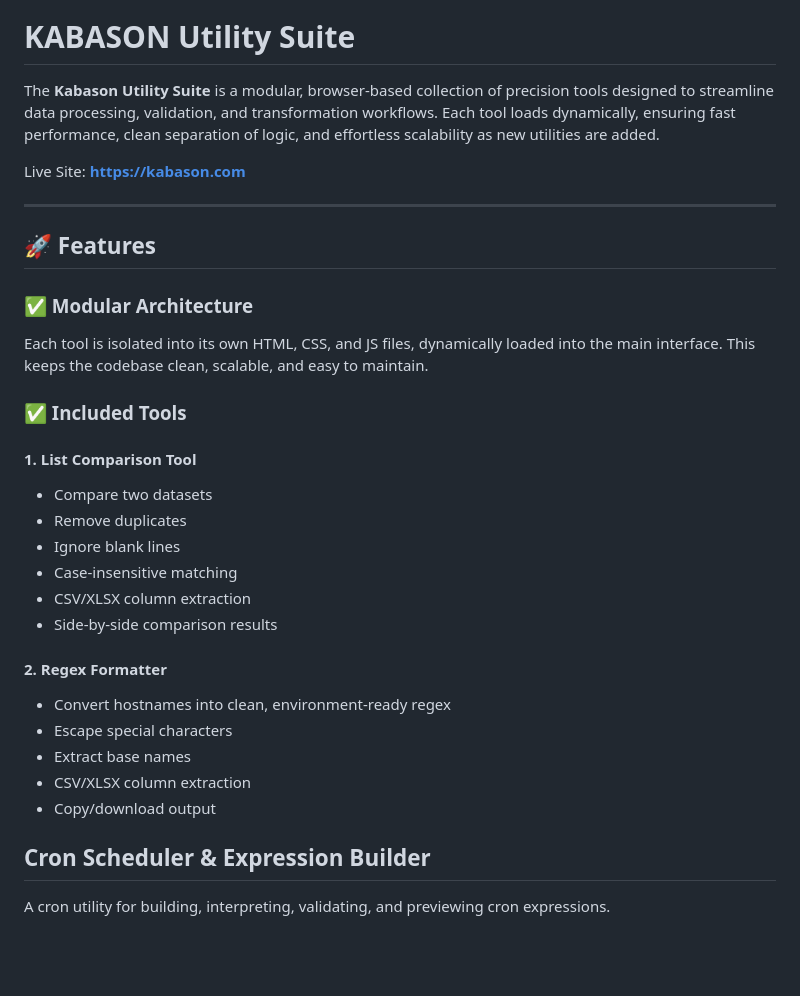
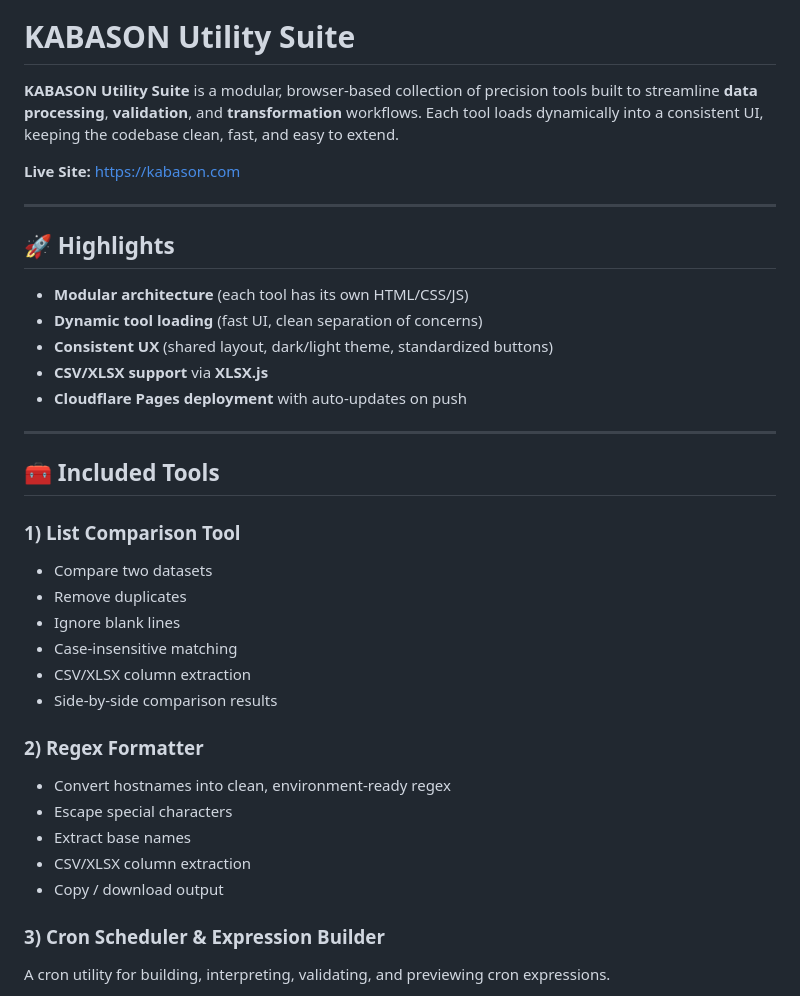
Before and after one commit to doyenkbs/kabason, a Markdown page: README.md, the part around one of its changes. GitHub-like rendering; blank space fills up the shorter version.

```diff
--- a/README.md
+++ b/README.md
@@ -4,36 +4,39 @@
 
 # KABASON Utility Suite
 
-The **Kabason Utility Suite** is a modular, browser‑based collection of precision tools designed to streamline data processing, validation, and transformation workflows. Each tool loads dynamically, ensuring fast performance, clean separation of logic, and effortless scalability as new utilities are added.
+**KABASON Utility Suite** is a modular, browser-based collection of precision tools built to streamline **data processing**, **validation**, and **transformation** workflows. Each tool loads dynamically into a consistent UI, keeping the codebase clean, fast, and easy to extend.
 
-Live Site: **https://kabason.com**
+**Live Site:** https://kabason.com
 
 ---
 
-## 🚀 Features
+## 🚀 Highlights
 
-### ✅ Modular Architecture
-Each tool is isolated into its own HTML, CSS, and JS files, dynamically loaded into the main interface. This keeps the codebase clean, scalable, and easy to maintain.
+- **Modular architecture** (each tool has its own HTML/CSS/JS)
+- **Dynamic tool loading** (fast UI, clean separation of concerns)
+- **Consistent UX** (shared layout, dark/light theme, standardized buttons)
+- **CSV/XLSX support** via **XLSX.js**
+- **Cloudflare Pages deployment** with auto-updates on push
 
-### ✅ Included Tools
+---
 
-#### **1. List Comparison Tool**
+## 🧰 Included Tools
+
+### 1) List Comparison Tool
 - Compare two datasets
 - Remove duplicates
 - Ignore blank lines
-- Case‑insensitive matching
+- Case-insensitive matching
 - CSV/XLSX column extraction
-- Side‑by‑side comparison results
+- Side-by-side comparison results
 
-#### **2. Regex Formatter**
-- Convert hostnames into clean, environment‑ready regex
+### 2) Regex Formatter
+- Convert hostnames into clean, environment-ready regex
 - Escape special characters
 - Extract base names
 - CSV/XLSX column extraction
-- Copy/download output
+- Copy / download output
 
-
-## Cron Scheduler & Expression Builder
-
+### 3) Cron Scheduler & Expression Builder
 A cron utility for building, interpreting, validating, and previewing cron expressions.
 
```
Also changed, not shown: other parts of README.md (+64 -55 lines).
